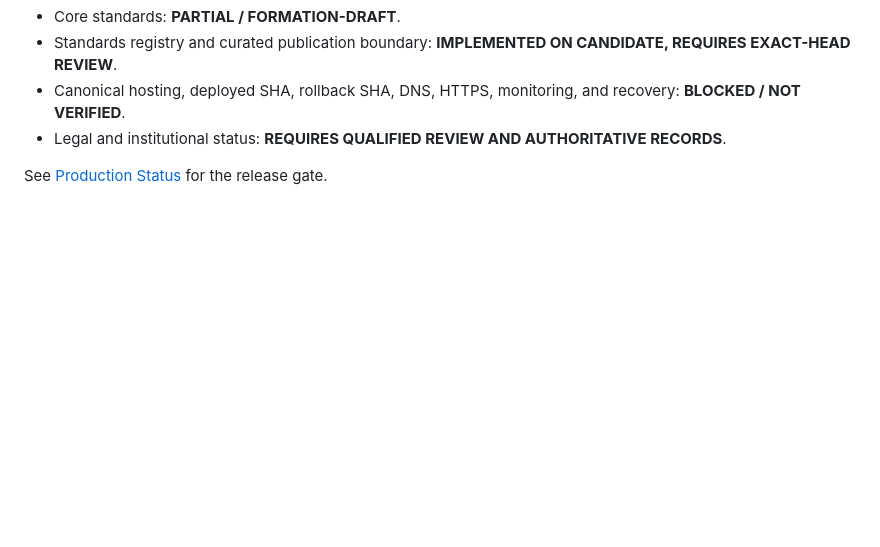
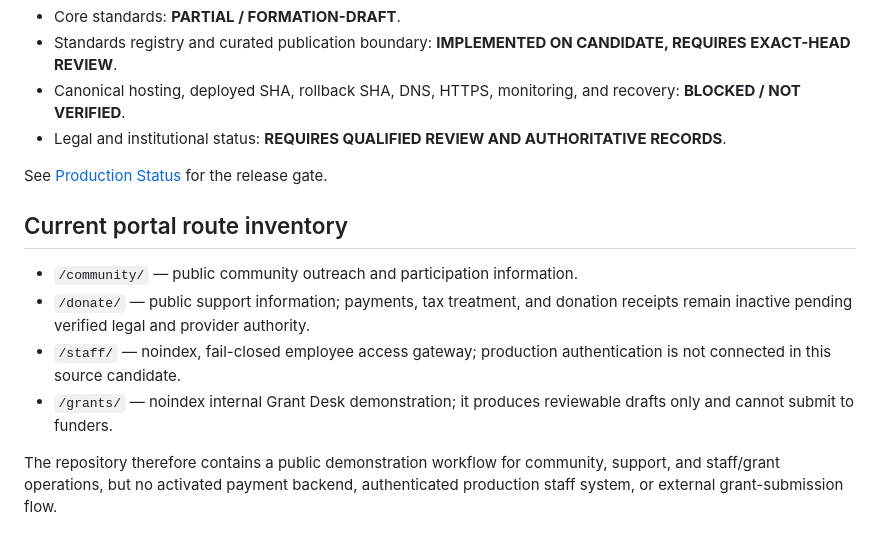
Before and after one commit to LifeLoggerAI/urai-foundation, a Markdown page: README.md, the part around the change. GitHub-like rendering; blank space fills up the shorter version.

Commit message:
docs(portal): reconcile canonical route inventory

```diff
--- a/README.md
+++ b/README.md
@@ -255,3 +255,13 @@ Do not activate these capabilities from planning documents alone. No visitor sho
 - Legal and institutional status: **REQUIRES QUALIFIED REVIEW AND AUTHORITATIVE RECORDS**.
 
 See [Production Status](PRODUCTION_STATUS.md) for the release gate.
+
+
+## Current portal route inventory
+
+- `/community/` — public community outreach and participation information.
+- `/donate/` — public support information; payments, tax treatment, and donation receipts remain inactive pending verified legal and provider authority.
+- `/staff/` — noindex, fail-closed employee access gateway; production authentication is not connected in this source candidate.
+- `/grants/` — noindex internal Grant Desk demonstration; it produces reviewable drafts only and cannot submit to funders.
+
+The repository therefore contains a public demonstration workflow for community, support, and staff/grant operations, but no activated payment backend, authenticated production staff system, or external grant-submission flow.
```
